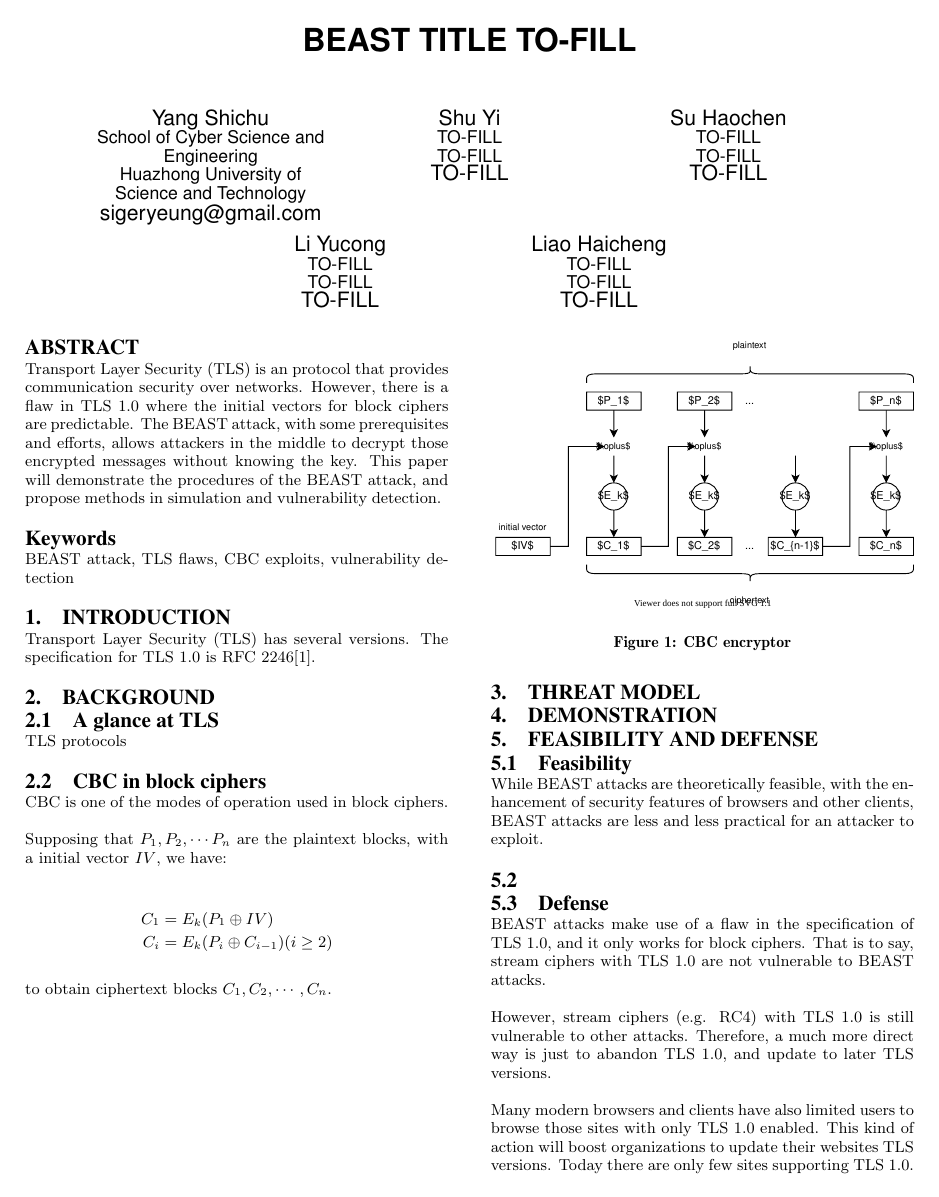
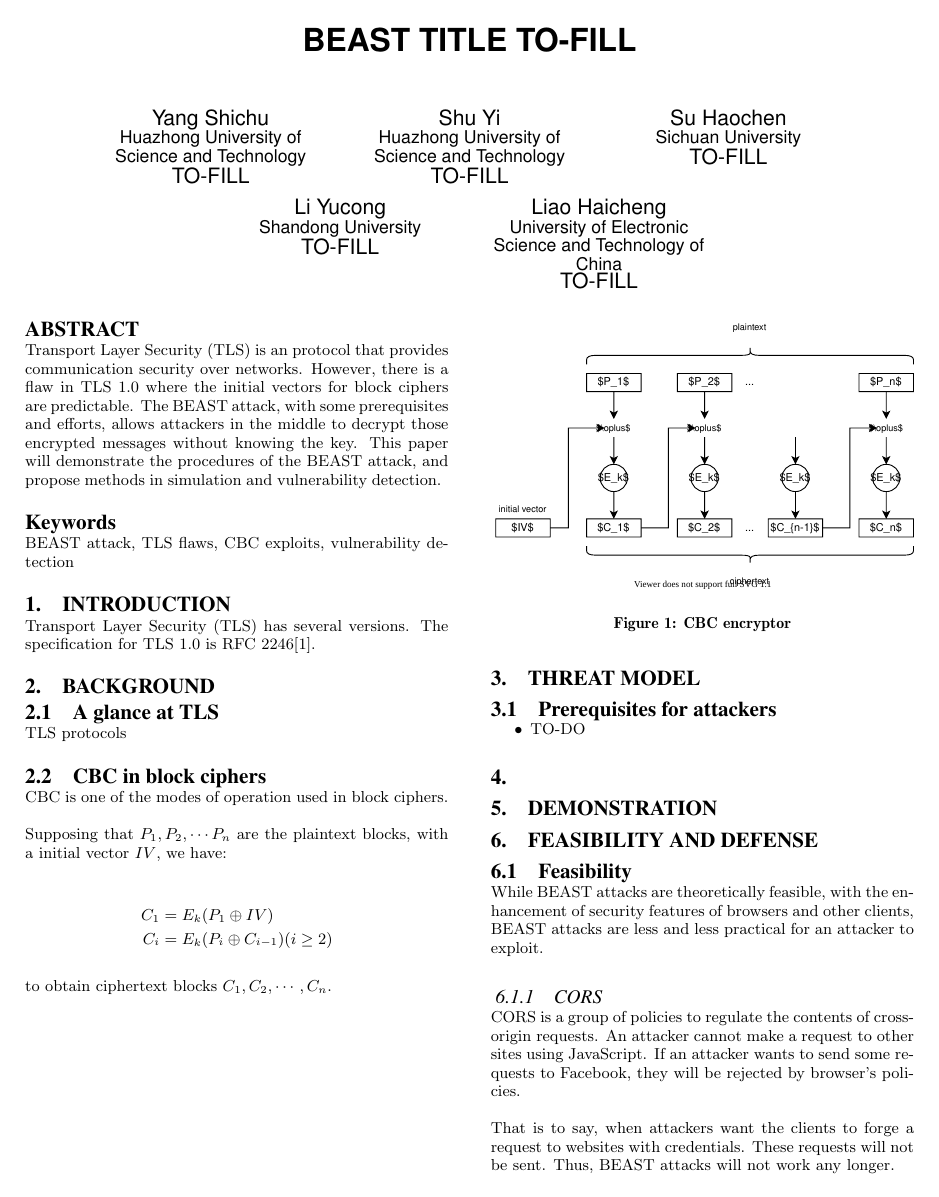
Before and after one commit to nus-sws-2021-group-1/beast, a LaTeX paper (drafts/beast.tex): page 1 of 2 before the commit and page 1 of 3 after it. Compiled offline with pdfLaTeX.

Commit message:
paper: some progress on feasibility
Signed-off-by: siger-young <yscysc01@qq.com>

```diff
--- a/drafts/beast.tex
+++ b/drafts/beast.tex
@@ -19,29 +20,29 @@ BEAST TITLE TO-FILL
 \author{
 \alignauthor
 Yang Shichu\\
-       \affaddr{School of Cyber Science and Engineering}\\
+    % \affaddr{School of Cyber Science and Engineering}\\
     \affaddr{Huazhong University of Science and Technology}\\
-       \email{sigeryeung@gmail.com}
+    \email{TO-FILL}
 \alignauthor
 Shu Yi\\
-       \affaddr{TO-FILL}\\
-       \affaddr{TO-FILL}\\
+    % \affaddr{}\\
+    \affaddr{Huazhong University of Science and Technology}\\
     \email{TO-FILL}
 \alignauthor
 Su Haochen\\
-       \affaddr{TO-FILL}\\
-       \affaddr{TO-FILL}\\
+    % \affaddr{TO-FILL}\\
+    \affaddr{Sichuan University}\\
     \email{TO-FILL}
 \and
 \alignauthor
 Li Yucong\\
-       \affaddr{TO-FILL}\\
-       \affaddr{TO-FILL}\\
+    % \affaddr{TO-FILL}\\
+    \affaddr{Shandong University}\\
     \email{TO-FILL}
 \alignauthor
 Liao Haicheng\\
-       \affaddr{TO-FILL}\\
-       \affaddr{TO-FILL}\\
+    % \affaddr{TO-FILL}\\
+    \affaddr{University of Electronic Science and Technology of China}\\
     \email{TO-FILL}
 }
 \date{27 July 2021}
@@ -95,6 +96,12 @@ to obtain ciphertext blocks $C_1,C_2,\cdots,C_n$.
   \caption{CBC encryptor}
 \end{figure}
 \section{Threat Model}
+\subsection{Prerequisites for attackers}
+\begin{itemize}
+    \item TO-DO
+\end{itemize}
+
+\section{}
 
 \section{Demonstration}
 \section{Feasibility and Defense}
@@ -103,4 +110,11 @@ While BEAST attacks are theoretically feasible, with the enhancement of security
 features of browsers and other clients, BEAST attacks are less and less practical
 for an attacker to exploit.
 
-\subsection{}
+\subsubsection{CORS}
+CORS is a group of policies to regulate the contents of cross-origin requests.
+An attacker cannot make a request to other sites using JavaScript. If an attacker
+wants to send some requests to Facebook, they will be rejected by browser's policies.
+
+That is to say, when attackers want the clients to forge a request to websites with
+credentials. These requests will not be sent. Thus, BEAST attacks will not work
+any longer.
@@ -107,15 +140,15 @@ for an attacker to exploit.
 
 \subsection{Defense}
-BEAST attacks make use of a flaw in the specification of TLS 1.0, and it only
+BEAST attacks make use of a flaw in the specification of TLS 1.0, and the attack only
 works for block ciphers. That is to say, stream ciphers with TLS 1.0 are not
 vulnerable to BEAST attacks.
 
-However, stream ciphers (e.g. RC4) with TLS 1.0 is still vulnerable to other attacks.
+However, TLS 1.0 is still vulnerable to other attacks when using stream ciphers (e.g. RC4).
 Therefore, a much more direct way is just to abandon TLS 1.0, and update to later TLS
 versions.
 
 Many modern browsers and clients have also limited users to browse those sites
-with only TLS 1.0 enabled. This kind of action will boost organizations to update their
+with TLS 1.0 enabled alone. This kind of action will boost organizations to update their
 websites TLS versions. Today there are only few sites supporting TLS 1.0.
 
 \section{Detection}
```
Also changed, not shown: drafts/beast.pdf, drafts/figures/websocket-mask.png (added), drafts/beast.tex (22 more changed lines), 5 other files. Lines whose indentation alone changed are shown as unchanged.
